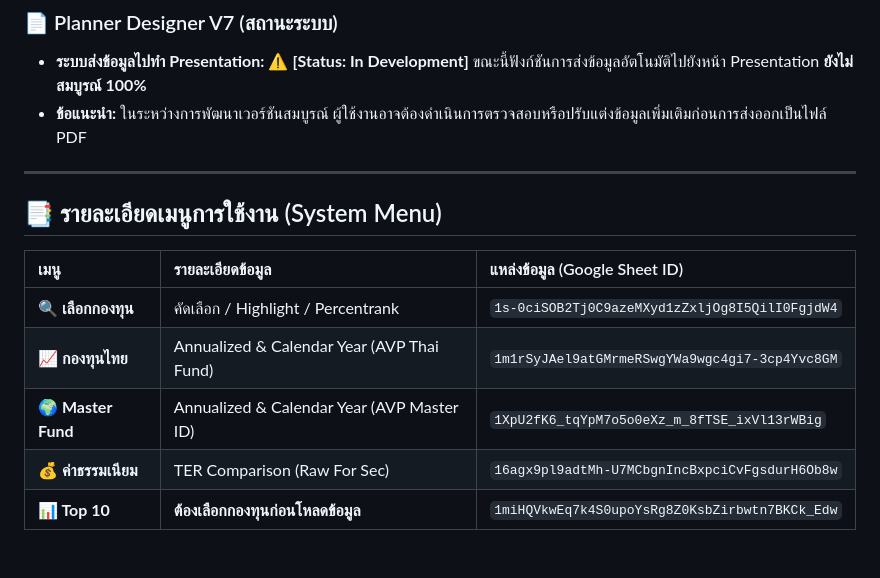
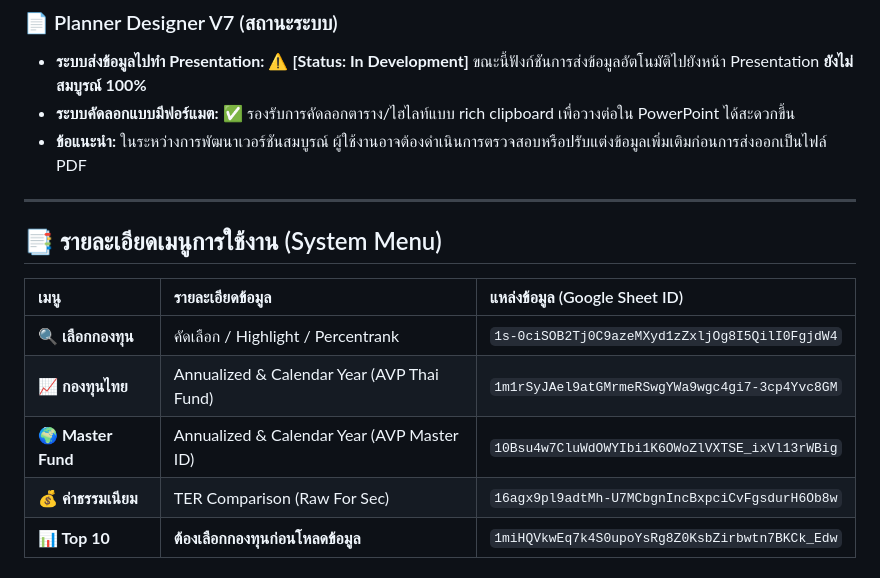
Before and after one commit to FP2-AVP/Fund-Selection-Tool-V2, a Markdown page: README.md, the part around one of its changes. Rendered like a GitHub page.

```diff
--- a/README.md
+++ b/README.md
@@ -13,6 +21,7 @@
 
 ### 📄 Planner Designer V7 (สถานะระบบ)
 * **ระบบส่งข้อมูลไปทำ Presentation:** ⚠️ **[Status: In Development]** ขณะนี้ฟังก์ชันการส่งข้อมูลอัตโนมัติไปยังหน้า Presentation **ยังไม่สมบูรณ์ 100%**
+* **ระบบคัดลอกแบบมีฟอร์แมต:** ✅ รองรับการคัดลอกตาราง/ไฮไลท์แบบ rich clipboard เพื่อวางต่อใน PowerPoint ได้สะดวกขึ้น
 * **ข้อแนะนำ:** ในระหว่างการพัฒนาเวอร์ชันสมบูรณ์ ผู้ใช้งานอาจต้องดำเนินการตรวจสอบหรือปรับแต่งข้อมูลเพิ่มเติมก่อนการส่งออกเป็นไฟล์ PDF
 
 ---
@@ -22,7 +31,7 @@
 | :--- | :--- | :--- |
 | **🔍 เลือกกองทุน** | คัดเลือก / Highlight / Percentrank | `1s-0ciSOB2Tj0C9azeMXyd1zZxljOg8I5QilI0FgjdW4` |
 | **📈 กองทุนไทย** | Annualized & Calendar Year (AVP Thai Fund) | `1m1rSyJAel9atGMrmeRSwgYWa9wgc4gi7-3cp4Yvc8GM` |
-| **🌍 Master Fund** | Annualized & Calendar Year (AVP Master ID) | `1XpU2fK6_tqYpM7o5o0eXz_m_8fTSE_ixVl13rWBig` |
+| **🌍 Master Fund** | Annualized & Calendar Year (AVP Master ID) | `10Bsu4w7CluWdOWYIbi1K6OWoZlVXTSE_ixVl13rWBig` |
 | **💰 ค่าธรรมเนียม** | TER Comparison (Raw For Sec) | `16agx9pl9adtMh-U7MCbgnIncBxpciCvFgsdurH6Ob8w` |
 | **📊 Top 10** | **ต้องเลือกกองทุนก่อนโหลดข้อมูล** | `1miHQVkwEq7k4S0upoYsRg8Z0KsbZirbwtn7BKCk_Edw` |
 
```
Also changed, not shown: other parts of README.md (+19 -1 lines).
